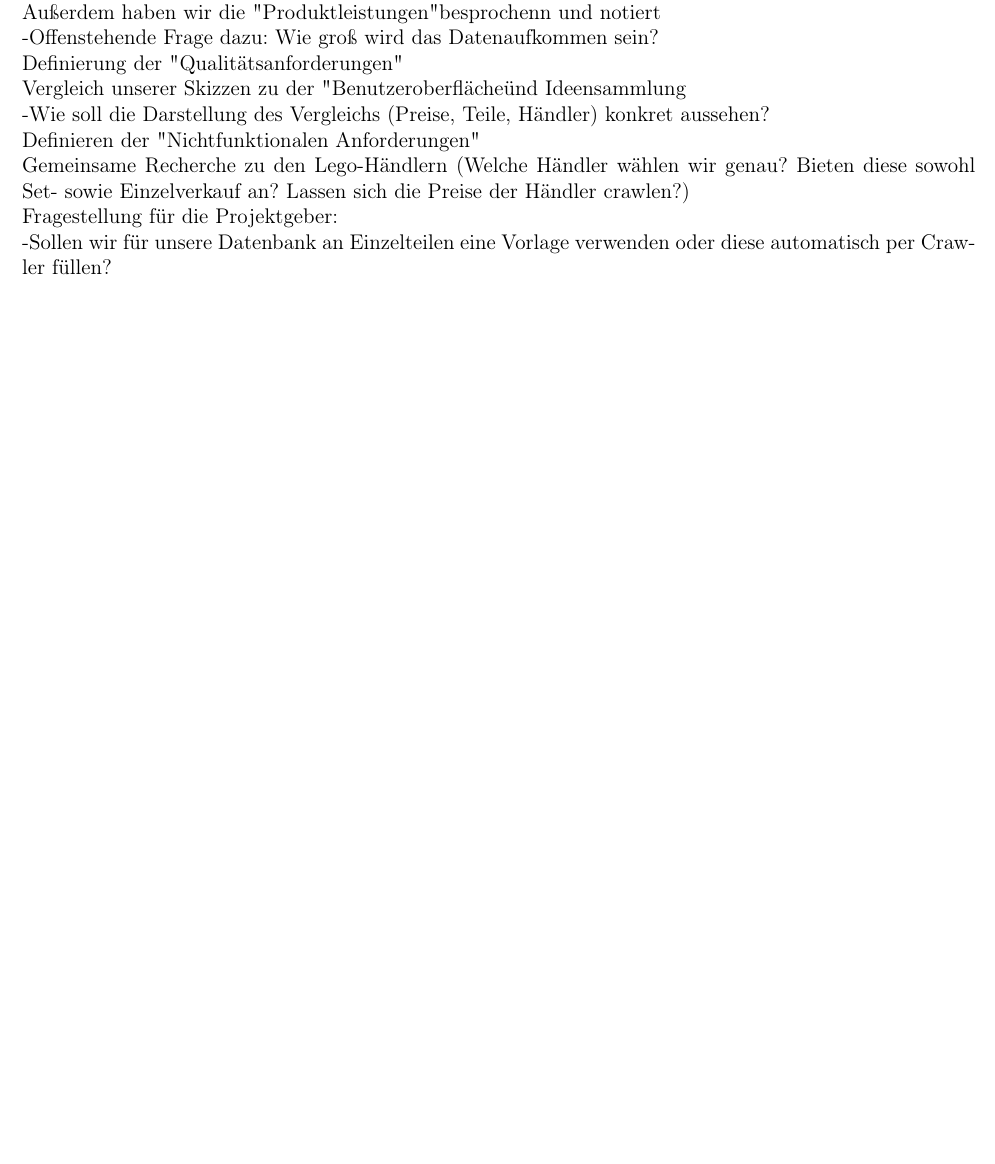
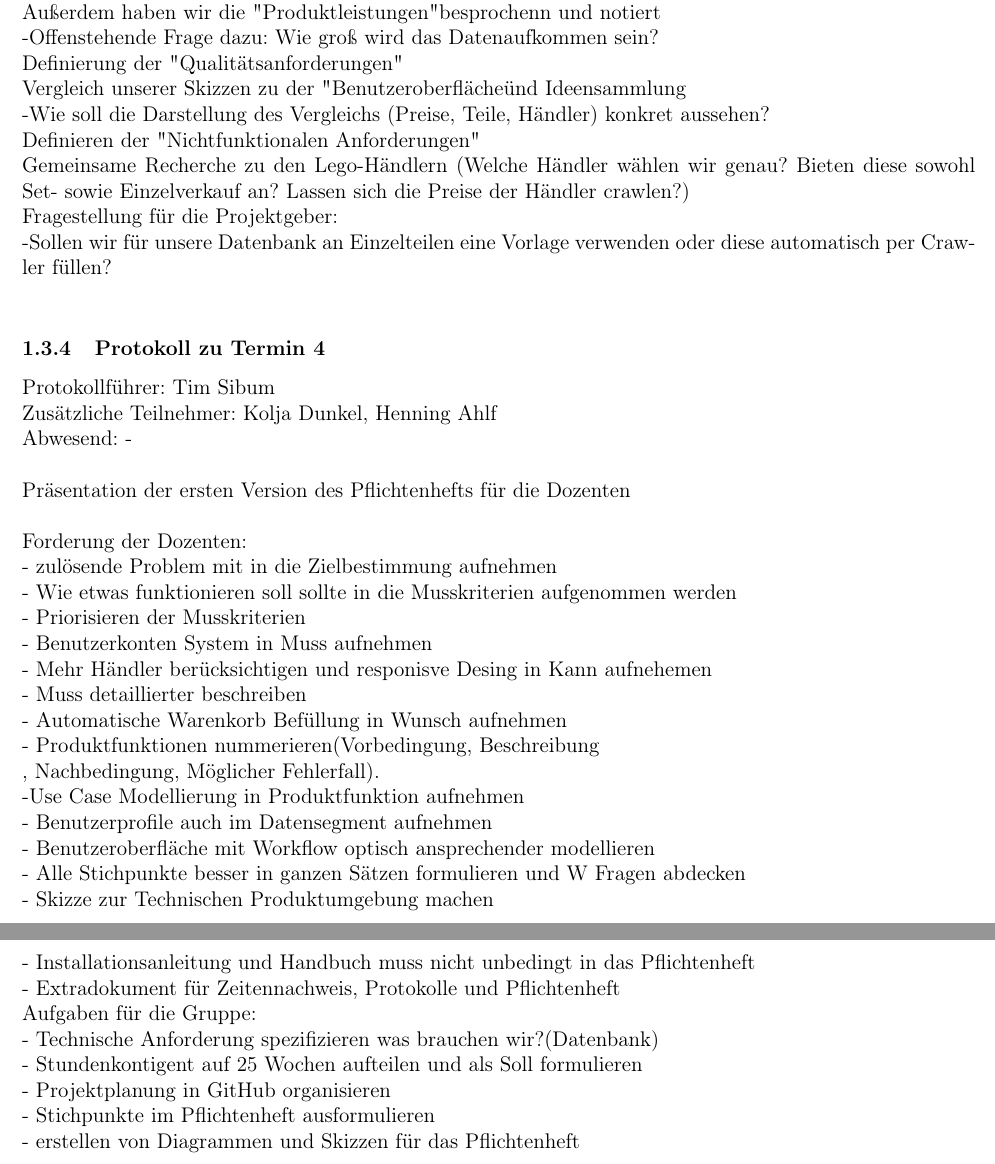
Before and after one commit to TimTurowski/LEGO-GCT, a LaTeX document (documents/hauptdatei.tex, which reads documents/stundenprotokolle/teammeetings.tex): part of page 3 of 9 before the commit and two parts of pages 3 and 4 of 10 after it, the two joined at a grey line, cut so that both start at the same text, the shorter picture padded with empty space. Compiled offline with pdfLaTeX.

Commit message:
einfügen des Protokol 4 und Stunden aktualisierung

```diff
--- a/documents/stundenprotokolle/teammeetings.tex
+++ b/documents/stundenprotokolle/teammeetings.tex
@@ -64,3 +64,32 @@
 Gemeinsame Recherche zu den Lego-Händlern (Welche Händler wählen wir genau? Bieten diese sowohl Set- sowie Einzelverkauf an? Lassen sich die Preise der Händler crawlen?) \newline
 Fragestellung für die Projektgeber: \newline
  -Sollen wir für unsere Datenbank an Einzelteilen eine Vorlage verwenden oder diese automatisch per Crawler füllen? \newline
+
+ \subsubsection{Protokoll zu Termin 4}
+ Protokollführer: Tim Sibum \newline
+Zusätzliche Teilnehmer: Kolja Dunkel, Henning Ahlf \newline
+Abwesend: - \newline \newline
+Präsentation der ersten Version des Pflichtenhefts für die Dozenten \newline\newline
+Forderung der Dozenten:\newline
+  - zulösende Problem mit in die Zielbestimmung aufnehmen\newline
+  - Wie etwas funktionieren soll sollte in die Musskriterien aufgenommen werden
+  \newline
+  - Priorisieren der Musskriterien\newline
+  - Benutzerkonten System in Muss aufnehmen\newline
+  - Mehr Händler berücksichtigen und responisve Desing in Kann aufnehemen\newline
+  - Muss detaillierter beschreiben\newline
+  - Automatische Warenkorb Befüllung in Wunsch aufnehmen\newline
+  - Produktfunktionen nummerieren(Vorbedingung, Beschreibung\newline,
+  Nachbedingung, Möglicher Fehlerfall).\newline
+  -Use Case Modellierung in Produktfunktion aufnehmen\newline
+  - Benutzerprofile auch im Datensegment aufnehmen\newline
+  - Benutzeroberfläche mit Workflow optisch ansprechender modellieren\newline
+  - Alle Stichpunkte besser in ganzen Sätzen formulieren und W Fragen abdecken\newline 	  - Skizze zur Technischen Produktumgebung machen\newline
+  - Installationsanleitung und Handbuch muss nicht unbedingt in das Pflichtenheft\newline
+  - Extradokument für Zeitennachweis, Protokolle und Pflichtenheft \newline
+Aufgaben für die Gruppe:\newline
+  - Technische Anforderung spezifizieren was brauchen wir?(Datenbank)\newline
+  - Stundenkontigent auf 25 Wochen aufteilen und als Soll formulieren \newline
+  - Projektplanung in GitHub organisieren\newline
+  - Stichpunkte im Pflichtenheft ausformulieren \newline
+  - erstellen von Diagrammen und Skizzen für das Pflichtenheft \newline
```
Also changed, not shown: documents/stundenprotokolle/timsilbumstunden.tex (+9 -1 lines), documents/stundenprotokolle/teammeetings.tex (2 more changed lines), 1 other file.
